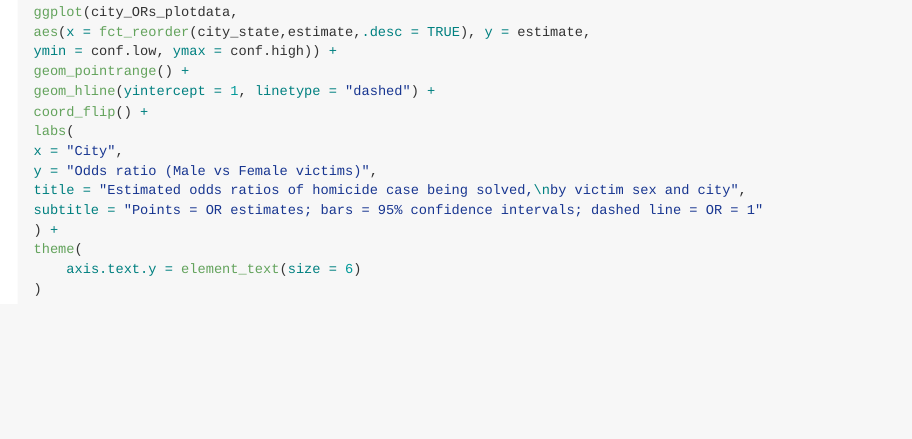
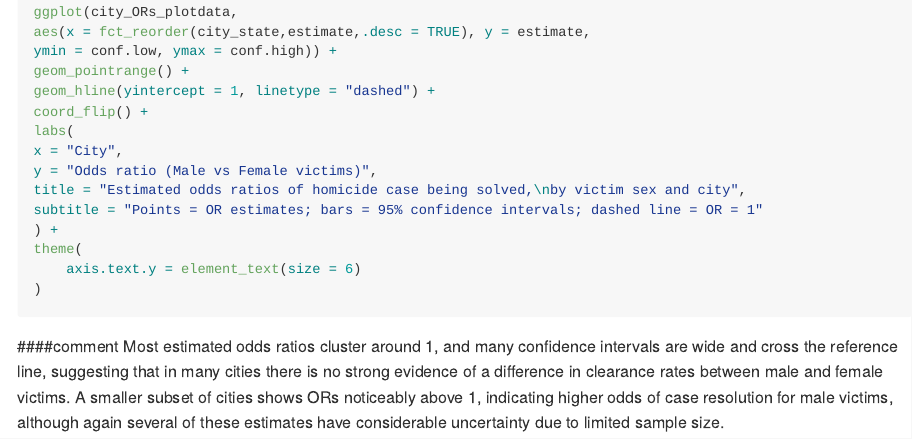
Before and after one commit to jj3564-jjy/p8105_hw6_jj3564, an R Markdown document (hw6-jj3564.Rmd): the page in a window 1100 px wide, from 1690 px down. Rendered offline with R 4.5, knitr and Pandoc, with nearby package versions; the code chunks are not run, so their results and figures are left out.

Commit message:
comments

````diff
--- a/hw6-jj3564.Rmd
+++ b/hw6-jj3564.Rmd
@@ -107,3 +107,4 @@ theme(
     axis.text.y = element_text(size = 6)
 )
 ```
+####comment Most estimated odds ratios cluster around 1, and many confidence intervals are wide and cross the reference line, suggesting that in many cities there is no strong evidence of a difference in clearance rates between male and female victims.    A smaller subset of cities shows ORs noticeably above 1, indicating higher odds of case resolution for male victims, although again several of these estimates have considerable uncertainty due to limited sample size.
````
